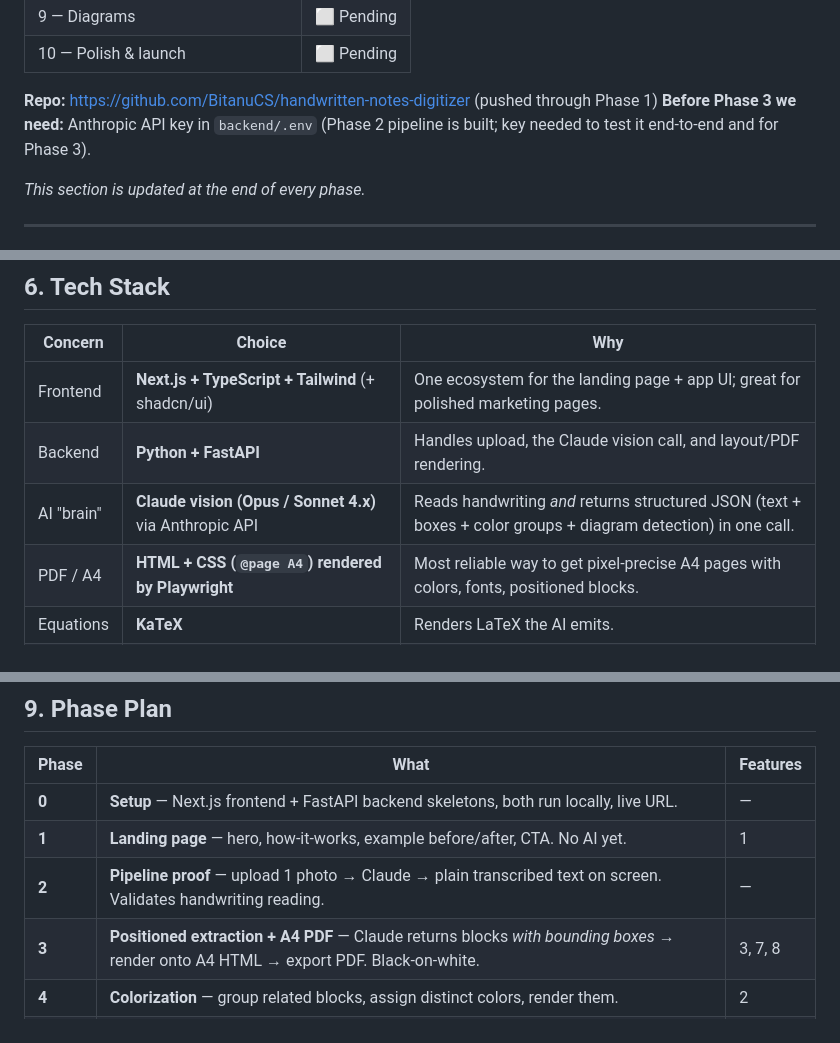
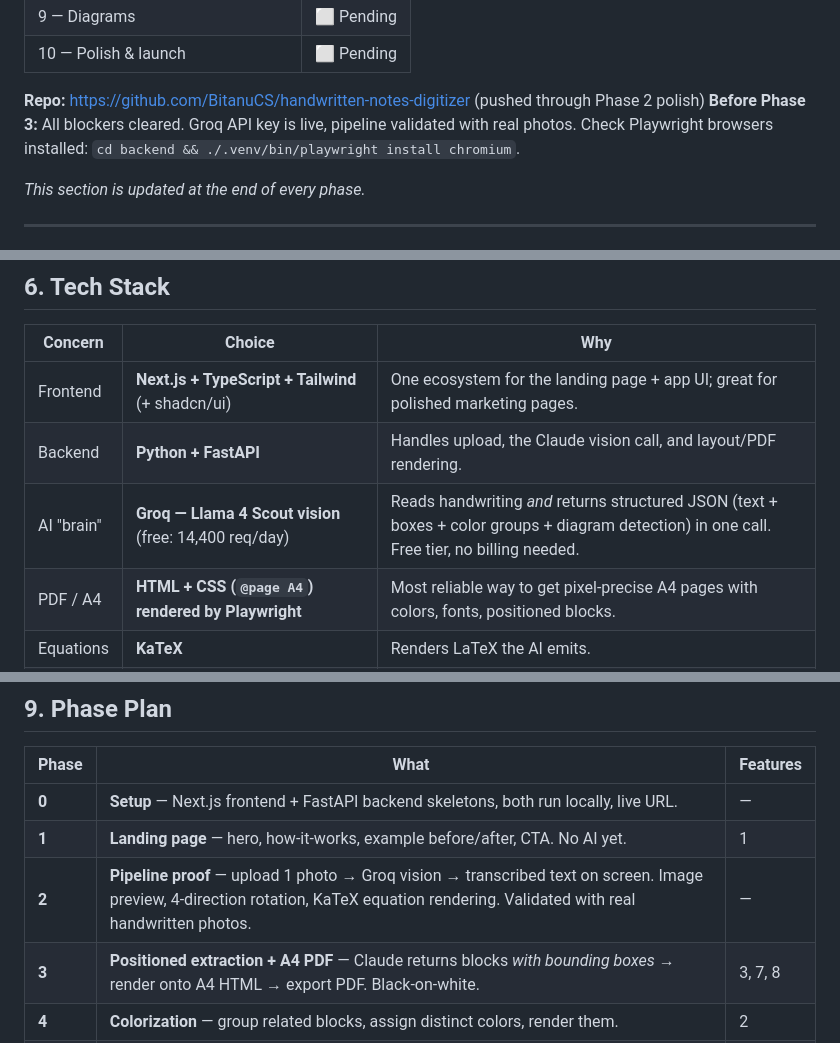
Before and after one commit to BitanuCS/handwritten-notes-digitizer, a Markdown page: PROJECT_PLAN.md, 3 parts joined by grey strips. Drawn GitHub-style.

```diff
--- a/PROJECT_PLAN.md
+++ b/PROJECT_PLAN.md
@@ -21,8 +21,8 @@
 | 9 — Diagrams | ⬜ Pending |
 | 10 — Polish & launch | ⬜ Pending |
 
-**Repo:** https://github.com/BitanuCS/handwritten-notes-digitizer (pushed through Phase 1)
-**Before Phase 3 we need:** Anthropic API key in `backend/.env` (Phase 2 pipeline is built; key needed to test it end-to-end and for Phase 3).
+**Repo:** https://github.com/BitanuCS/handwritten-notes-digitizer (pushed through Phase 2 polish)
+**Before Phase 3:** All blockers cleared. Groq API key is live, pipeline validated with real photos. Check Playwright browsers installed: `cd backend && ./.venv/bin/playwright install chromium`.
 
 _This section is updated at the end of every phase._
 
@@ -91,7 +91,7 @@ This is the most important design decision and shapes the whole rendering engine
 |---|---|---|
 | Frontend | **Next.js + TypeScript + Tailwind** (+ shadcn/ui) | One ecosystem for the landing page + app UI; great for polished marketing pages. |
 | Backend | **Python + FastAPI** | Handles upload, the Claude vision call, and layout/PDF rendering. |
-| AI "brain" | **Claude vision (Opus / Sonnet 4.x)** via Anthropic API | Reads handwriting *and* returns structured JSON (text + boxes + color groups + diagram detection) in one call. |
+| AI "brain" | **Groq — Llama 4 Scout vision** (free: 14,400 req/day) | Reads handwriting *and* returns structured JSON (text + boxes + color groups + diagram detection) in one call. Free tier, no billing needed. |
 | PDF / A4 | **HTML + CSS (`@page A4`) rendered by Playwright** | Most reliable way to get pixel-precise A4 pages with colors, fonts, positioned blocks. |
 | Equations | **KaTeX** | Renders LaTeX the AI emits. |
 | Diagrams | **Crop + clean original** (early); **Mermaid.js** for flowcharts (later) | See "hard part" note below. |
@@ -196,7 +196,7 @@ ai-handwritten-notes/
 |---|---|---|
 | **0** | **Setup** — Next.js frontend + FastAPI backend skeletons, both run locally, live URL. | — |
 | **1** | **Landing page** — hero, how-it-works, example before/after, CTA. No AI yet. | 1 |
-| **2** | **Pipeline proof** — upload 1 photo → Claude → plain transcribed text on screen. Validates handwriting reading. | — |
+| **2** | **Pipeline proof** — upload 1 photo → Groq vision → transcribed text on screen. Image preview, 4-direction rotation, KaTeX equation rendering. Validated with real handwritten photos. | — |
 | **3** | **Positioned extraction + A4 PDF** — Claude returns blocks *with bounding boxes* → render onto A4 HTML → export PDF. Black-on-white. | 3, 7, 8 |
 | **4** | **Colorization** — group related blocks, assign distinct colors, render them. | 2 |
 | **5** | **White/black toggle** at upload — swap A4 template color scheme. | 6 |
```
Also changed, not shown: .claude/CLAUDE.md (+44 -15 lines).
